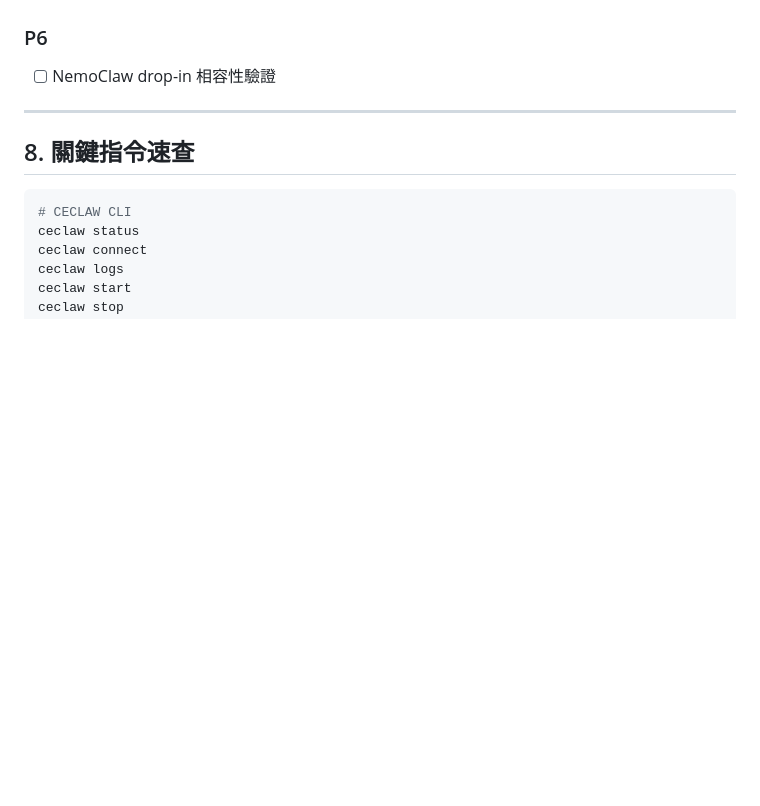
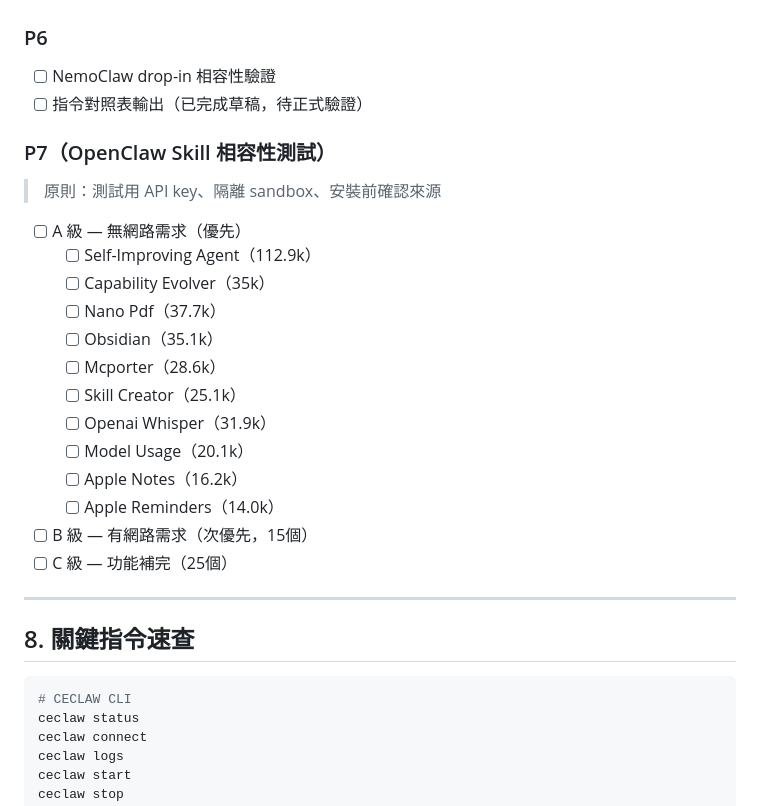
Before and after one commit to kentgeeng/ceclaw, a Markdown page: CECLAW_交接文件.md, the part around one of its changes. Drawn GitHub-style; blank space fills up the shorter version.

```diff
--- a/CECLAW_交接文件.md
+++ b/CECLAW_交接文件.md
@@ -253,6 +262,24 @@ def route(query, tokens):
 
 ### P6
 - [ ] NemoClaw drop-in 相容性驗證
+- [ ] 指令對照表輸出（已完成草稿，待正式驗證）
+
+### P7（OpenClaw Skill 相容性測試）
+> 原則：測試用 API key、隔離 sandbox、安裝前確認來源
+
+- [ ] A 級 — 無網路需求（優先）
+  - [ ] Self-Improving Agent（112.9k）
+  - [ ] Capability Evolver（35k）
+  - [ ] Nano Pdf（37.7k）
+  - [ ] Obsidian（35.1k）
+  - [ ] Mcporter（28.6k）
+  - [ ] Skill Creator（25.1k）
+  - [ ] Openai Whisper（31.9k）
+  - [ ] Model Usage（20.1k）
+  - [ ] Apple Notes（16.2k）
+  - [ ] Apple Reminders（14.0k）
+- [ ] B 級 — 有網路需求（次優先，15個）
+- [ ] C 級 — 功能補完（25個）
 
 ---
 
```
Also changed, not shown: other parts of CECLAW_交接文件.md (+22 -13 lines), CECLAW_規格規劃說明書.md (+12 -2 lines).
